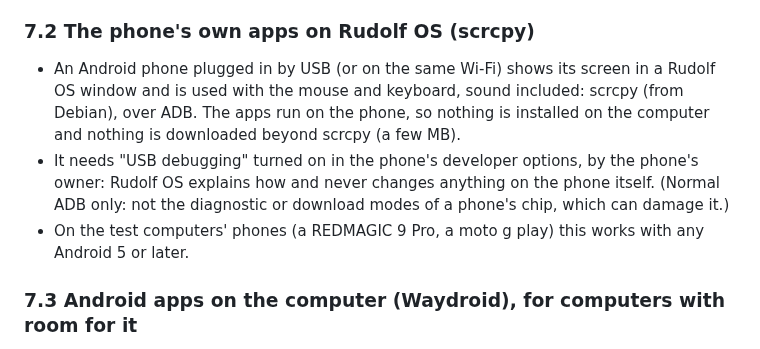
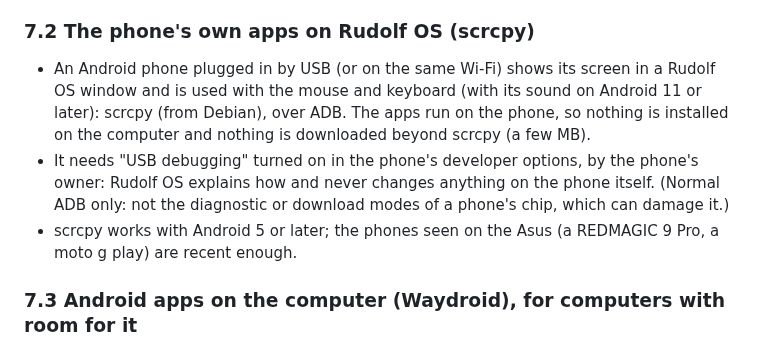
Before and after one commit to merciless146/RudolfOS, a Markdown page: docs/plan-1.5.8.md, the part around the change. Rendered like a GitHub page.

Commit message:
plan-1.5.8: scrcpy's sound needs Android 11
Co-Authored-By: Claude Opus 5.5 <noreply@anthropic.com>
Claude-Session: https://claude.ai/code/session_016JGZpYiSFAPAehDeS6TuoC

```diff
--- a/docs/plan-1.5.8.md
+++ b/docs/plan-1.5.8.md
@@ -158,12 +158,12 @@ this computer can do.
 
 ### 7.2 The phone's own apps on Rudolf OS (scrcpy)
 - An Android phone plugged in by USB (or on the same Wi-Fi) shows its screen in a Rudolf OS window and is used with the
-  mouse and keyboard, sound included: scrcpy (from Debian), over ADB. The apps run on the phone, so nothing is
+  mouse and keyboard (with its sound on Android 11 or later): scrcpy (from Debian), over ADB. The apps run on the phone, so nothing is
   installed on the computer and nothing is downloaded beyond scrcpy (a few MB).
 - It needs "USB debugging" turned on in the phone's developer options, by the phone's owner: Rudolf OS explains how and
   never changes anything on the phone itself. (Normal ADB only: not the diagnostic or download modes of a phone's chip,
   which can damage it.)
-- On the test computers' phones (a REDMAGIC 9 Pro, a moto g play) this works with any Android 5 or later.
+- scrcpy works with Android 5 or later; the phones seen on the Asus (a REDMAGIC 9 Pro, a moto g play) are recent enough.
 
 ### 7.3 Android apps on the computer (Waydroid), for computers with room for it
 - The kernel side costs almost nothing and can ship first, in 1.5.8: `ANDROID_BINDER_IPC`, `ANDROID_BINDERFS` (and
```
